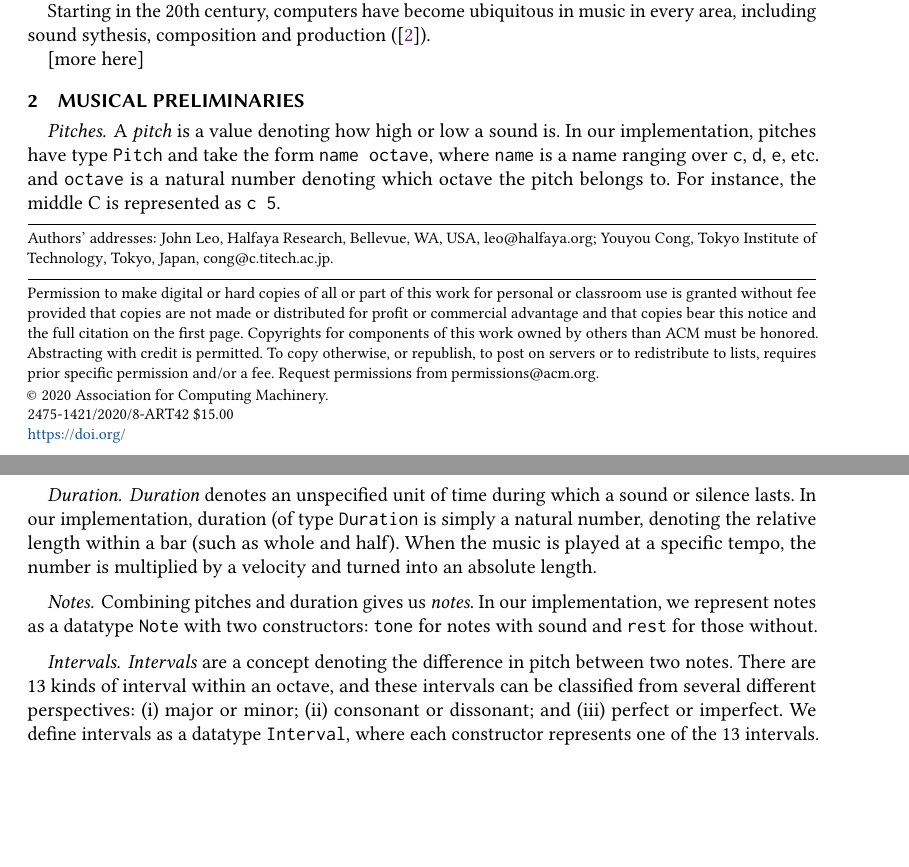
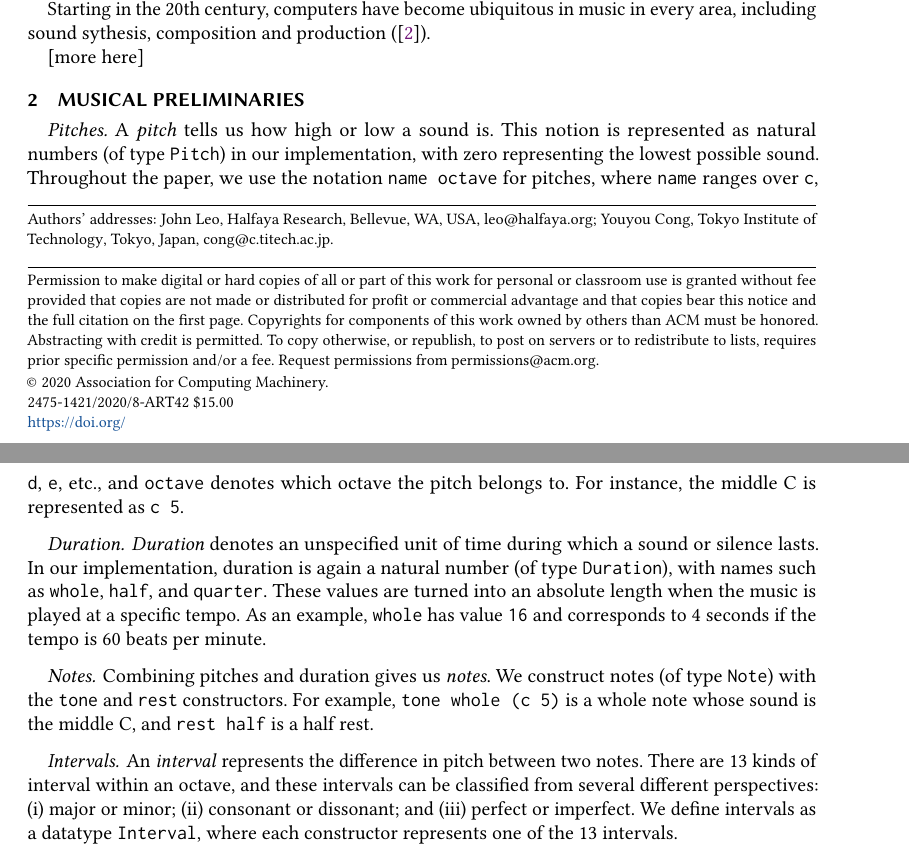
Before and after one commit to halfaya/MusicTools, a LaTeX paper (doc/icfp20/paper.tex, which reads doc/icfp20/music.tex): two parts of pages 1 and 2 of 7, joined at a grey line, cut so that both start at the same text, the shorter picture padded with empty space. Compiled offline with pdfLaTeX.

Commit message:
better text for music

```diff
--- a/doc/icfp20/music.tex
+++ b/doc/icfp20/music.tex
@@ -2,11 +2,14 @@
 \label{sec:music}
 
 \paragraph{Pitches}
-A \emph{pitch} is a value denoting how high or low a sound is.
-In our implementation, pitches have type \texttt{Pitch} and take the
-form \texttt{name octave}, where \texttt{name} is a name ranging
-over \texttt{c}, \texttt{d}, \texttt{e}, etc. and \texttt{octave} is a
-natural number denoting which octave the pitch belongs to.
+A \emph{pitch} tells us how high or low a sound is.
+This notion is represented as natural numbers (of type
+\texttt{Pitch}) in our implementation, with zero representing the
+lowest possible sound.
+Throughout the paper, we use the notation \texttt{name octave}
+for pitches, where \texttt{name} ranges over \texttt{c}, \texttt{d},
+\texttt{e}, etc., and \texttt{octave} denotes which octave the pitch
+belongs to.
 For instance, the middle C is represented as \texttt{c 5}.
 
 % \begin{alltt}
@@ -21,13 +24,15 @@ For instance, the middle C is represented as \texttt{c 5}.
 % \end{alltt}
 
 \paragraph{Duration}
-\emph{Duration} denotes an unspecified unit of time during which a
-sound or silence lasts.
-In our implementation, duration (of type \texttt{Duration} is simply
-a natural number, denoting the relative length within a bar (such as
-whole and half).
-When the music is played at a specific tempo, the number is
-multiplied by a velocity and turned into an absolute length.
+\emph{Duration} denotes an unspecified unit of time during which
+a sound or silence lasts.
+In our implementation, duration is again a natural number (of type
+\texttt{Duration}), with names such as \texttt{whole}, \texttt{half},
+and \texttt{quarter}.
+These values are turned into an absolute length when the music is
+played at a specific tempo.
+As an example, \texttt{whole} has value \texttt{16} and corresponds
+to 4 seconds if the tempo is 60 beats per minute.
 
 % \begin{alltt}
 % data Duration : Set where
@@ -36,9 +41,10 @@ multiplied by a velocity and turned into an absolute length.
 
 \paragraph{Notes}
 Combining pitches and duration gives us \emph{notes}.
-In our implementation, we represent notes as a datatype \texttt{Note}
-with two constructors: \texttt{tone} for notes with sound and
-\texttt{rest} for those without.
+We construct notes (of type \texttt{Note}) with the \texttt{tone}
+and \texttt{rest} constructors.
+For example, \texttt{tone whole (c 5)} is a whole note whose
+sound is the middle C, and \texttt{rest half} is a half rest.
 
 % \begin{alltt}
 % data Note : Set where
@@ -48,11 +54,12 @@ with two constructors: \texttt{tone} for notes with sound and
 
 \paragraph{Intervals}
 
-\emph{Intervals} are a concept denoting the difference in pitch
-between two notes.
-There are 13 kinds of interval within an octave, and these intervals
-can be classified from several different perspectives: (i) major or
-minor; (ii) consonant or dissonant; and (iii) perfect or imperfect.
+An \emph{interval} represents the difference in pitch between
+two notes.
+There are 13 kinds of interval within an octave, and these
+intervals can be classified from several different perspectives:
+(i) major or minor; (ii) consonant or dissonant; and (iii) perfect
+or imperfect.
 We define intervals as a datatype \texttt{Interval}, where each
 constructor represents one of the 13 intervals.
 
```
Also changed, not shown: doc/icfp20/paper.pdf.
